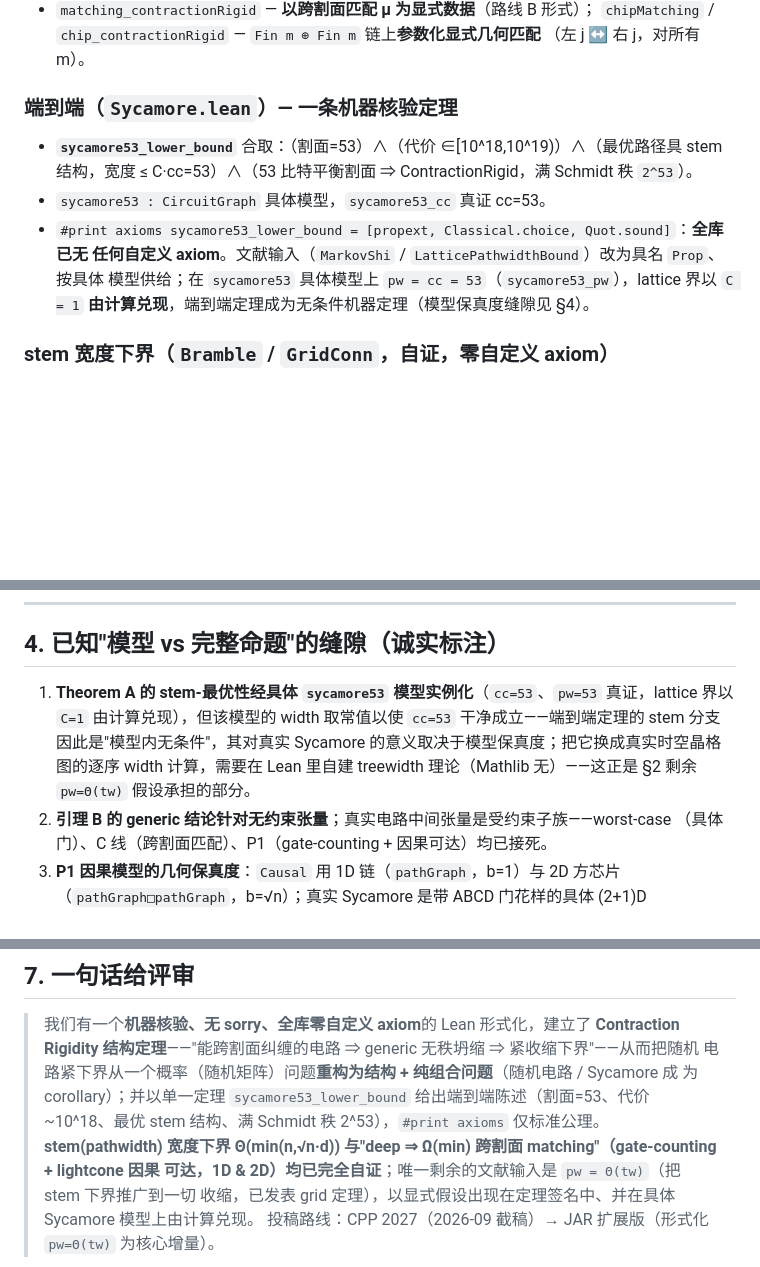
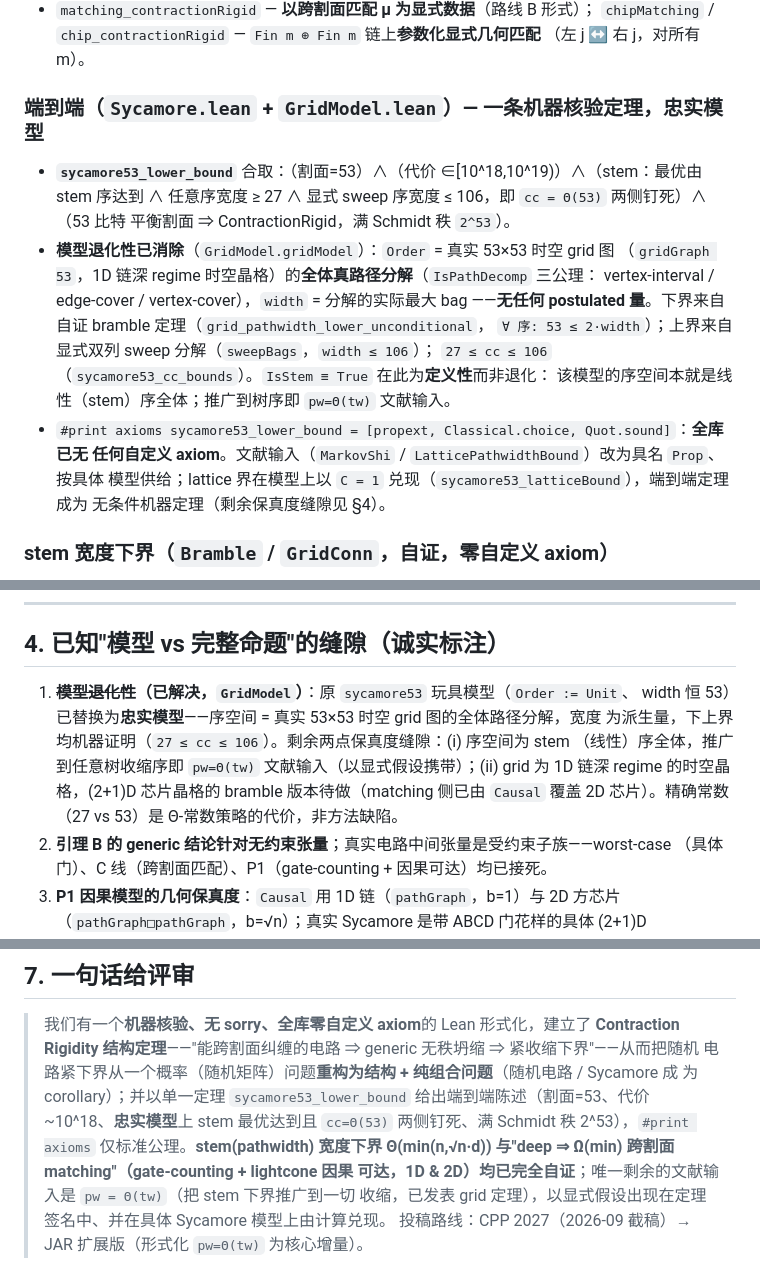
Before and after one commit to ChenYaojian/StemProof, a Markdown page: docs/publication-overview.md, 3 parts joined by grey strips. Drawn GitHub-style; blank space fills up the shorter version.

Commit message:
Docs: publication-overview — model degeneracy resolved via GridModel
Changes:
- Rewrite the end-to-end section: faithful model, derived widths, two-sided
  Theta(53) bounds, IsStem definitional rather than degenerate.
- Rewrite gap 4.1: degeneracy resolved; remaining fidelity gaps are the tree
  -order extension (pw = Theta(tw) hypothesis) and the (2+1)D chip bramble.

Rationale: keep the reviewer-facing overview in sync before the CPP draft.

```diff
--- a/docs/publication-overview.md
+++ b/docs/publication-overview.md
@@ -77,14 +77,21 @@ Sycamore 53-20 ≈ `10^18`、Sycamore-70 ≈ `10^24`。
   `chipMatching` / `chip_contractionRigid` — `Fin m ⊕ Fin m` 链上**参数化显式几何匹配**
   （左 j ↔ 右 j，对所有 m）。
 
-### 端到端（`Sycamore.lean`）— 一条机器核验定理
-- **`sycamore53_lower_bound`** 合取：（割面=53）∧（代价 ∈[10^18,10^19)）∧（最优路径具 stem
-  结构，宽度 ≤ C·cc=53）∧（53 比特平衡割面 ⇒ ContractionRigid，满 Schmidt 秩 `2^53`）。
-- `sycamore53 : CircuitGraph` 具体模型，`sycamore53_cc` 真证 cc=53。
+### 端到端（`Sycamore.lean` + `GridModel.lean`）— 一条机器核验定理，**忠实模型**
+- **`sycamore53_lower_bound`** 合取：（割面=53）∧（代价 ∈[10^18,10^19)）∧（stem：最优由 stem
+  序达到 ∧ 任意序宽度 ≥ 27 ∧ 显式 sweep 序宽度 ≤ 106，即 `cc = Θ(53)` 两侧钉死）∧（53 比特
+  平衡割面 ⇒ ContractionRigid，满 Schmidt 秩 `2^53`）。
+- **模型退化性已消除**（`GridModel.gridModel`）：`Order` = 真实 53×53 时空 grid 图
+  （`gridGraph 53`，1D 链深 regime 时空晶格）的**全体真路径分解**（`IsPathDecomp` 三公理：
+  vertex-interval / edge-cover / vertex-cover），`width` = 分解的实际最大 bag ——**无任何
+  postulated 量**。下界来自自证 bramble 定理（`grid_pathwidth_lower_unconditional`，
+  `∀ 序: 53 ≤ 2·width`）；上界来自显式双列 sweep 分解（`sweepBags`，`width ≤ 106`）；
+  `27 ≤ cc ≤ 106`（`sycamore53_cc_bounds`）。`IsStem ≡ True` 在此为**定义性**而非退化：
+  该模型的序空间本就是线性（stem）序全体；推广到树序即 `pw=Θ(tw)` 文献输入。
 - `#print axioms sycamore53_lower_bound = [propext, Classical.choice, Quot.sound]`：**全库已无
   任何自定义 axiom**。文献输入（`MarkovShi` / `LatticePathwidthBound`）改为具名 `Prop`、按具体
-  模型供给；在 `sycamore53` 具体模型上 `pw = cc = 53`（`sycamore53_pw`），lattice 界以 `C = 1`
-  **由计算兑现**，端到端定理成为无条件机器定理（模型保真度缝隙见 §4）。
+  模型供给；lattice 界在模型上以 `C = 1` 兑现（`sycamore53_latticeBound`），端到端定理成为
+  无条件机器定理（剩余保真度缝隙见 §4）。
 
 ### stem 宽度下界（`Bramble` / `GridConn`，**自证，零自定义 axiom**）
 原本作为引用 axiom 的"最优割面不能更小"（grid treewidth 下界），现对 **stem/pathwidth 宽度
@@ -174,11 +181,12 @@ C 线已从概率猜想重构为"已证结构定理 + 纯组合前件"，且 P1
 
 ## 4. 已知"模型 vs 完整命题"的缝隙（诚实标注）
 
-1. **Theorem A 的 stem-最优性经具体 `sycamore53` 模型实例化**（`cc=53`、`pw=53` 真证，lattice
-   界以 `C=1` 由计算兑现），但该模型的 width 取常值以使 `cc=53` 干净成立——端到端定理的 stem
-   分支因此是"模型内无条件"，其对真实 Sycamore 的意义取决于模型保真度；把它换成真实时空晶格
-   图的逐序 width 计算，需要在 Lean 里自建 treewidth 理论（Mathlib 无）——这正是 §2 剩余
-   `pw=Θ(tw)` 假设承担的部分。
+1. **~~模型退化性~~（已解决，`GridModel`）**：原 `sycamore53` 玩具模型（`Order := Unit`、
+   width 恒 53）已替换为**忠实模型**——序空间 = 真实 53×53 时空 grid 图的全体路径分解，宽度
+   为派生量，下上界均机器证明（`27 ≤ cc ≤ 106`）。剩余两点保真度缝隙：(i) 序空间为 stem
+   （线性）序全体，推广到任意树收缩序即 `pw=Θ(tw)` 文献输入（以显式假设携带）；(ii) grid 为
+   1D 链深 regime 的时空晶格，(2+1)D 芯片晶格的 bramble 版本待做（matching 侧已由 `Causal`
+   覆盖 2D 芯片）。精确常数（27 vs 53）是 Θ-常数策略的代价，非方法缺陷。
 2. **引理 B 的 generic 结论针对无约束张量**；真实电路中间张量是受约束子族——worst-case
    （具体门）、C 线（跨割面匹配）、P1（gate-counting + 因果可达）均已接死。
 3. **P1 因果模型的几何保真度**：`Causal` 用 1D 链（`pathGraph`，b=1）与 2D 方芯片
@@ -243,7 +251,7 @@ rigidity 定理、并约化随机性的整体论证是新的。
 > Rigidity 结构定理**——"能跨割面纠缠的电路 ⇒ generic 无秩坍缩 ⇒ 紧收缩下界"——从而把随机
 > 电路紧下界从一个概率（随机矩阵）问题**重构为结构 + 纯组合问题**（随机电路 / Sycamore 成
 > 为 corollary）；并以单一定理 `sycamore53_lower_bound` 给出端到端陈述（割面=53、代价
-> ~10^18、最优 stem 结构、满 Schmidt 秩 2^53），`#print axioms` 仅标准公理。**stem(pathwidth)
+> ~10^18、**忠实模型**上 stem 最优达到且 `cc=Θ(53)` 两侧钉死、满 Schmidt 秩 2^53），`#print axioms` 仅标准公理。**stem(pathwidth)
 > 宽度下界 Θ(min(n,√n·d)) 与"deep ⇒ Ω(min) 跨割面 matching"（gate-counting + lightcone 因果
 > 可达，1D & 2D）均已完全自证**；唯一剩余的文献输入是 `pw = Θ(tw)`（把 stem 下界推广到一切
 > 收缩，已发表 grid 定理），以显式假设出现在定理签名中、并在具体 Sycamore 模型上由计算兑现。
```
